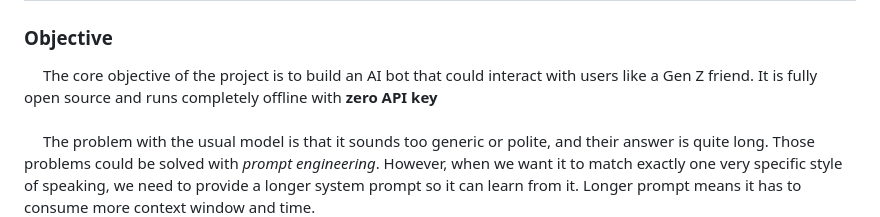
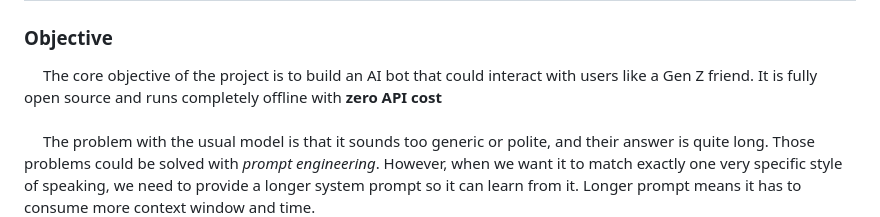
Before and after one commit to minhlongvuSheridan/Voice-AI-with-Fine-Tuning, a Markdown page: README.md, the part around the change. Rendered like a GitHub page.

```diff
--- a/README.md
+++ b/README.md
@@ -4,7 +4,7 @@
 
 # Description 📝
 ### Objective
-&emsp; The core objective of the project is to build an AI bot that could interact with users like a Gen Z friend. It is fully open source and runs completely offline with **zero API key**<br/><br/>
+&emsp; The core objective of the project is to build an AI bot that could interact with users like a Gen Z friend. It is fully open source and runs completely offline with **zero API cost**<br/><br/>
 &emsp; The problem with the usual model is that it sounds too generic or polite, and their answer is quite long. Those problems could be solved with *prompt engineering*. However, when we want it to match exactly one very specific style of speaking, we need to provide a longer system prompt so it can learn from it.  Longer prompt means it has to consume more context window and time.<br/><br/>
 &emsp; I don't want my model to read those system prompts every time I instruct something. Thus, I chose fine-tuning as an alternative for the heavy system prompt in this project. Fine-tuning with LoRA basically involves directly adjusting small portions of parameter weights to fit a specific task. As a result, it loses its generalization for general tasks but becomes specialized for narrow tasks. This is what makes it faster since it just reduces the massive system prompt overhead<br/><br/>
 &emsp; To make it like a conversation between friends, I also use Automatic Speech Recognition (ASR) and Text-to-Speech (TTS) to enable the listening and speaking functionalities, respectively. Based on the reflection of many conversations with my friends, I simply define Gen Z as those who frequently use Gen Z slang such as "cooked, pass, cap..." and always end sentences with emoticons such as :)), :<, :>... <br/>
```
